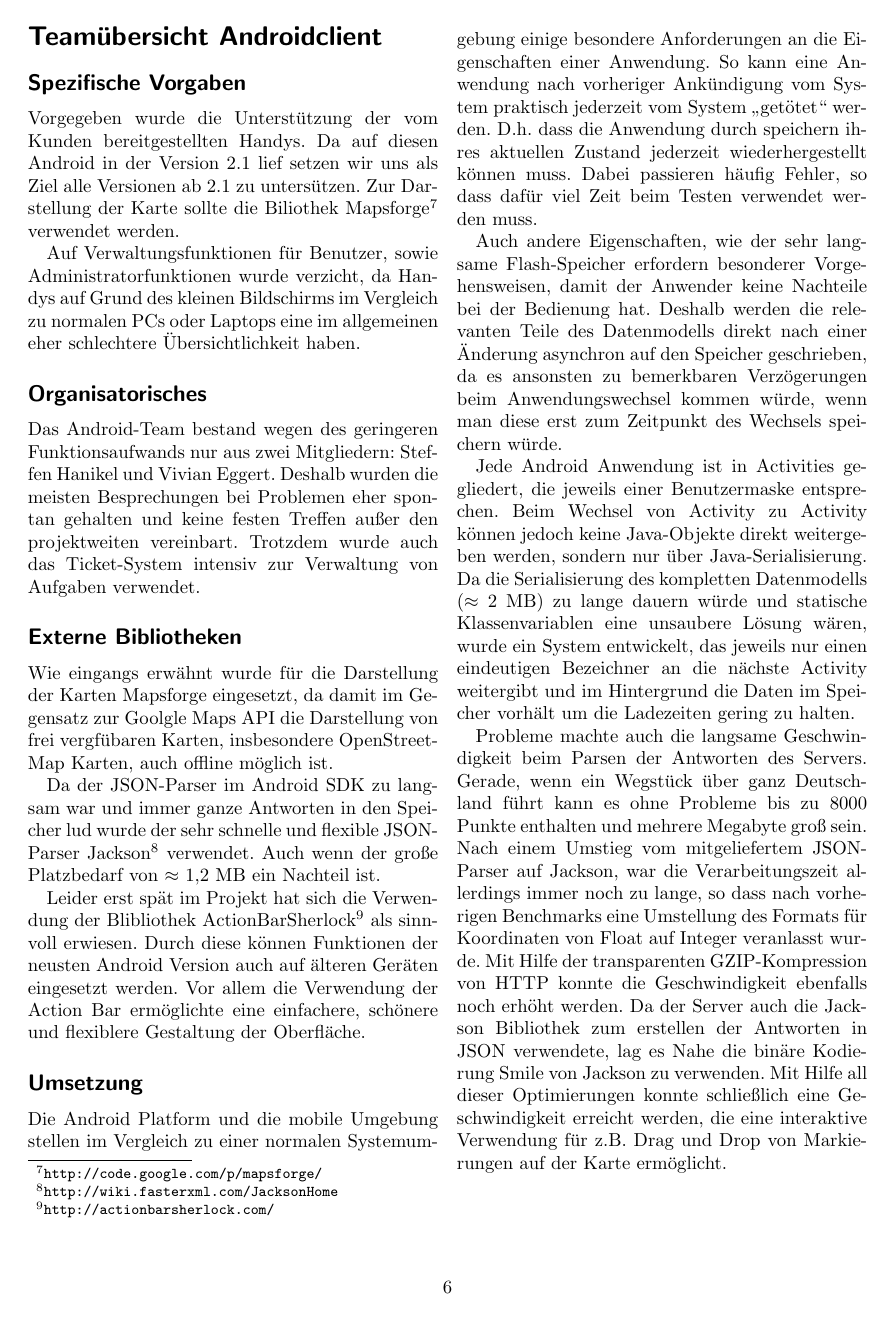
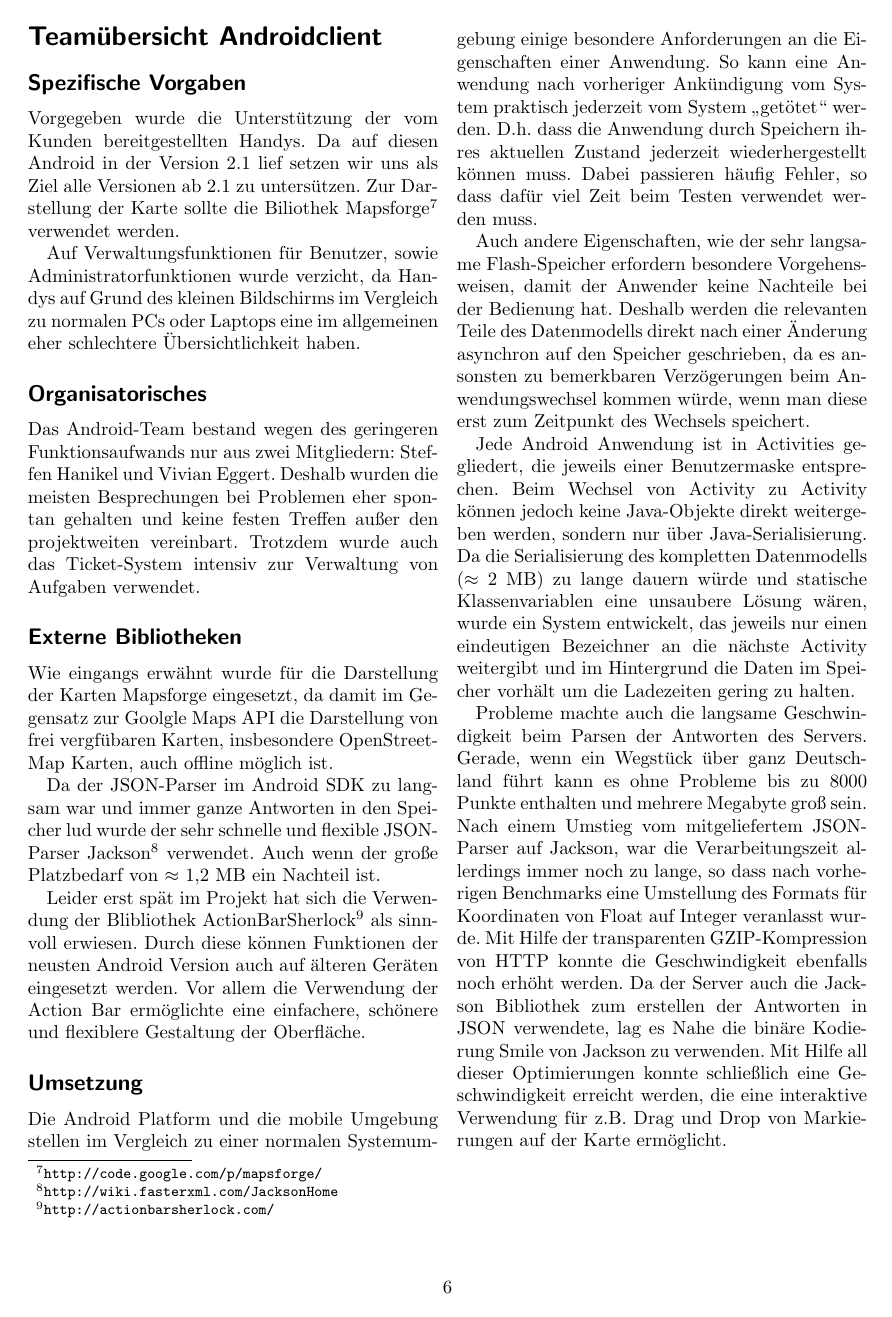
Before and after one commit to ToureNPlaner/tourenplaner-doc, a LaTeX document (Projektbericht/Vorlage_Projektbericht.tex, which reads Projektbericht/android.tex): page 6 of 7. Compiled offline with pdfLaTeX.

Commit message:
kleine verbesserungen android teil

```diff
--- a/Projektbericht/android.tex
+++ b/Projektbericht/android.tex
@@ -14,9 +14,9 @@ Da der JSON-Parser im Android SDK zu langsam war und immer ganze Antworten in de
 Leider erst spät im Projekt hat sich die Verwendung der Blibliothek ActionBarSherlock\footnote{\url{http://actionbarsherlock.com/}} als sinnvoll erwiesen. Durch diese können Funktionen der neusten Android Version auch auf älteren Geräten eingesetzt werden. Vor allem die Verwendung der Action Bar ermöglichte eine einfachere, schönere und flexiblere Gestaltung der Oberfläche.
 
 \subsection*{Umsetzung}
-Die Android Platform und die mobile Umgebung stellen im Vergleich zu einer normalen Systemumgebung einige besondere Anforderungen an die Eigenschaften 	einer Anwendung. So kann eine Anwendung nach vorheriger Ankündigung vom System praktisch jederzeit vom System „getötet“ werden. D.h. dass die Anwendung durch speichern ihres aktuellen Zustand jederzeit wiederhergestellt können muss. Dabei passieren häufig Fehler, so dass dafür viel Zeit beim Testen verwendet werden muss.
+Die Android Platform und die mobile Umgebung stellen im Vergleich zu einer normalen Systemumgebung einige besondere Anforderungen an die Eigenschaften einer Anwendung. So kann eine Anwendung nach vorheriger Ankündigung vom System praktisch jederzeit vom System „getötet“ werden. D.h. dass die Anwendung durch Speichern ihres aktuellen Zustand jederzeit wiederhergestellt können muss. Dabei passieren häufig Fehler, so dass dafür viel Zeit beim Testen verwendet werden muss.
 
-Auch andere Eigenschaften, wie der sehr langsame Flash-Speicher erfordern besonderer Vorgehensweisen, damit der Anwender keine Nachteile bei der Bedienung hat. Deshalb werden die relevanten Teile des Datenmodells direkt nach einer Änderung asynchron auf den Speicher geschrieben, da es ansonsten zu bemerkbaren Verzögerungen beim Anwendungswechsel kommen würde, wenn man diese erst zum Zeitpunkt des Wechsels speichern würde.
+Auch andere Eigenschaften, wie der sehr langsame Flash-Speicher erfordern besondere Vorgehensweisen, damit der Anwender keine Nachteile bei der Bedienung hat. Deshalb werden die relevanten Teile des Datenmodells direkt nach einer Änderung asynchron auf den Speicher geschrieben, da es ansonsten zu bemerkbaren Verzögerungen beim Anwendungswechsel kommen würde, wenn man diese erst zum Zeitpunkt des Wechsels speichert.
 
 Jede Android Anwendung ist in Activities gegliedert, die jeweils einer Benutzermaske entsprechen. Beim Wechsel von Activity zu Activity können jedoch keine Java-Objekte direkt weitergeben werden, sondern nur über Java-Serialisierung. Da die Serialisierung des kompletten Datenmodells ($\approx$~2~MB) zu lange dauern würde und statische Klassenvariablen eine unsaubere Lösung wären, wurde ein System entwickelt, das jeweils nur einen eindeutigen Bezeichner an die nächste Activity weitergibt und im Hintergrund die Daten im Speicher vorhält um die Ladezeiten gering zu halten.
 
```
